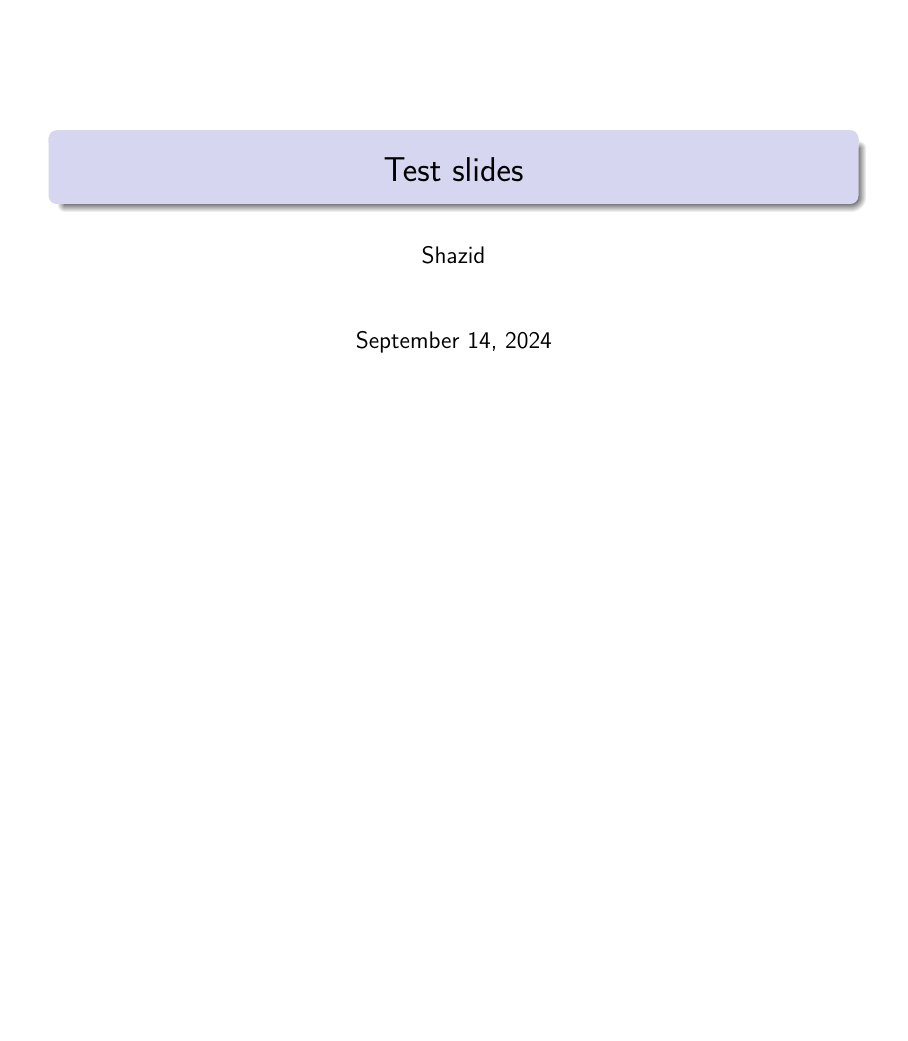
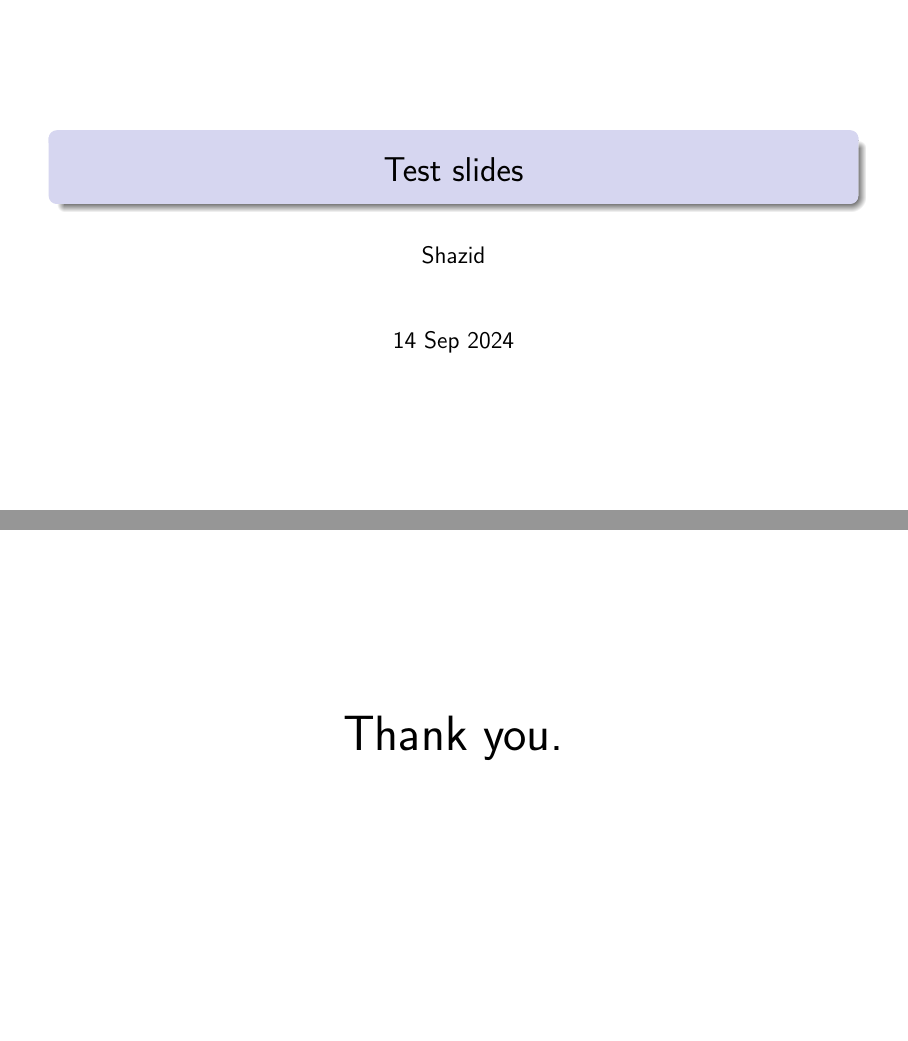
Before and after one commit to ami-null/beamer_seahorse-template, LaTeX slides (main.tex): page 1 of 10 before the commit and pages 1 and 9 of 11 after it, the two joined at a grey line, the shorter picture padded with empty space. Compiled offline with pdfLaTeX.

Commit message:
added thankyou page and date

```diff
--- a/main.tex
+++ b/main.tex
@@ -37,6 +37,7 @@
 
 
 \title{Test slides}
+\date{14 Sep 2024}
 \author{Shazid}
 
 \begin{document}
@@ -55,6 +56,10 @@
 
 	\input{body}
 
+	\begin{frame}[noframenumbering, plain]
+		\centering \Huge Thank you.
+	\end{frame}
+
 	\appendix
 
 	\begingroup
```
Also changed, not shown: main.pdf.
